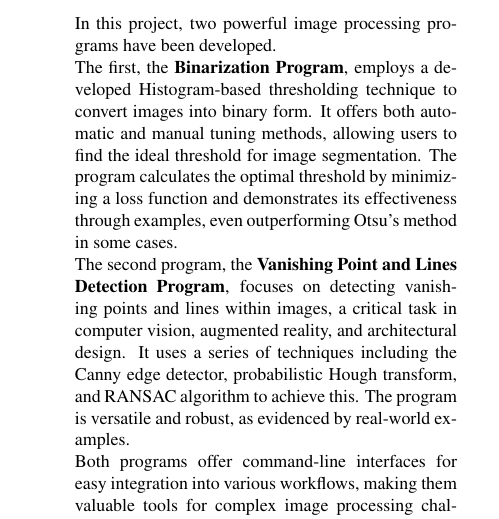
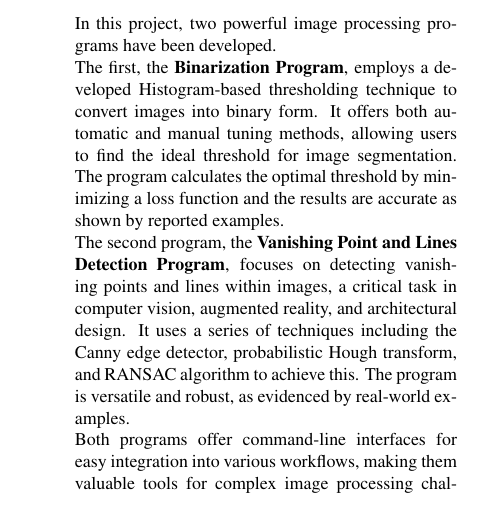
Before and after one commit to DavideLigari/computerVision, a LaTeX document (report/computer_vision_project.tex): part of one column of page 1 of 6, cut so that both start at the same text. Compiled offline with pdfLaTeX.

Commit message:
updated abstract

```diff
--- a/report/computer_vision_project.tex
+++ b/report/computer_vision_project.tex
@@ -72,7 +72,7 @@
             The first, the \textbf{Binarization Program}, employs a developed Histogram-based thresholding technique to
             convert images into binary form. It offers both automatic and manual tuning methods, allowing users to find
             the ideal threshold for image segmentation. The program calculates the optimal threshold by minimizing a loss
-            function and demonstrates its effectiveness through examples, even outperforming Otsu's method in some cases.\\
+            function and the results are accurate as shown by reported examples.\\
             The second program, the \textbf{Vanishing Point and Lines Detection Program}, focuses on detecting vanishing
             points and lines within images, a critical task in computer vision, augmented reality, and architectural design.
             It uses a series of techniques including the Canny edge detector, probabilistic Hough transform, and RANSAC
```
Also changed, not shown: report/computer_vision_project.pdf.
